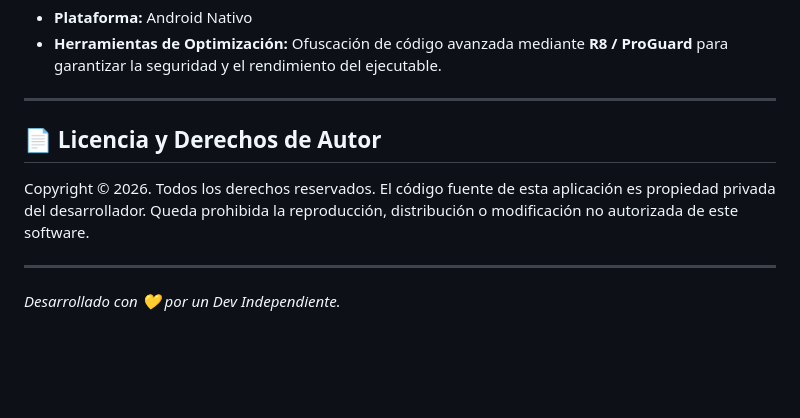
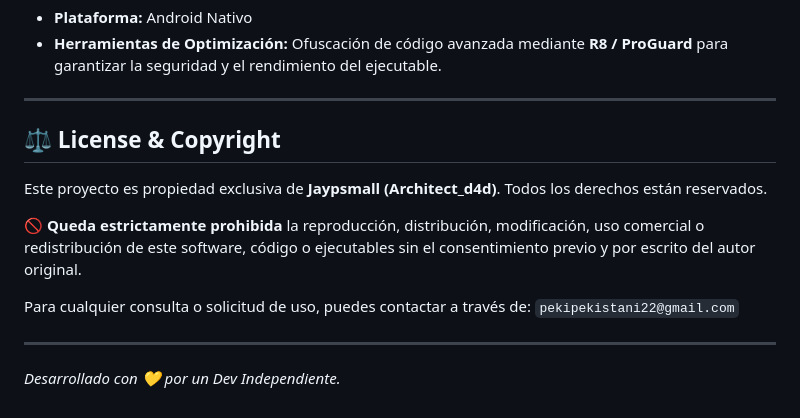
Before and after one commit to Jaypsmall/HexColor, a Markdown page: README.md, the part around one of its changes. GitHub-like rendering; blank space fills up the shorter version.

Commit message:
Actualizar README.md

```diff
--- a/README.md
+++ b/README.md
@@ -57,10 +52,14 @@ HexColor PRO es una potente y elegante herramienta de gestión, captura y genera
 
 ---
 
-## 📄 Licencia y Derechos de Autor
+## ⚖️ License & Copyright
 
-Copyright © 2026. Todos los derechos reservados.
-El código fuente de esta aplicación es propiedad privada del desarrollador. Queda prohibida la reproducción, distribución o modificación no autorizada de este software.
+Este proyecto es propiedad exclusiva de **Jaypsmall (Architect_d4d)**. Todos los derechos están reservados.
+
+🚫 **Queda estrictamente prohibida** la reproducción, distribución, modificación, uso comercial o redistribución de este software, código o ejecutables sin el consentimiento previo y por escrito del autor original.
+
+Para cualquier consulta o solicitud de uso, puedes contactar a través de: `pekipekistani22@gmail.com`
 
 ---
+
 *Desarrollado con 💛 por un Dev Independiente.*
```
Also changed, not shown: other parts of README.md (+0 -5 lines).
